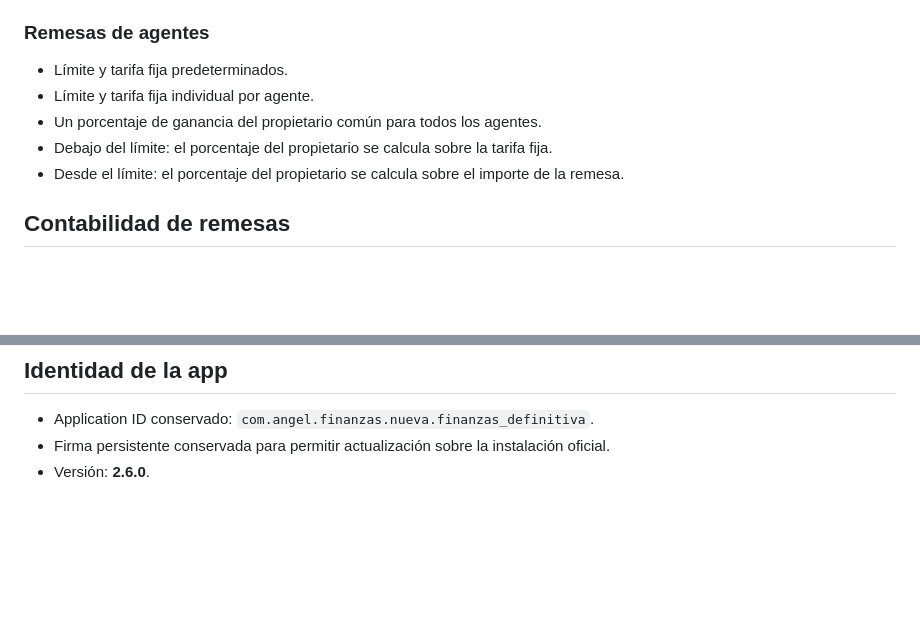
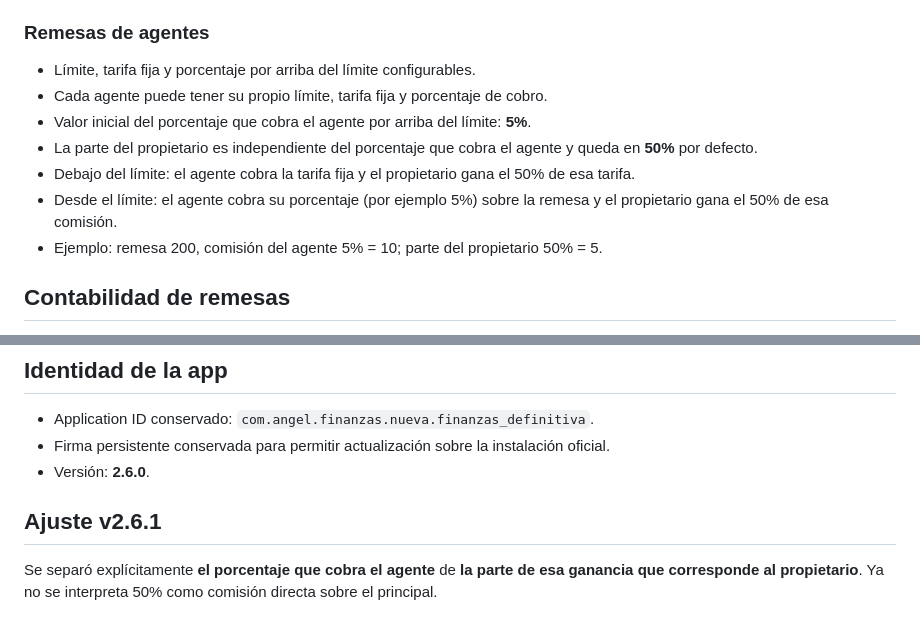
Before and after one commit to angeljo0801/Finanzas-2, a Markdown page: FINANZAS_V2.6_CHANGES.md, 2 parts joined by grey strips. GitHub-like rendering; blank space fills up the shorter version.

Commit message:
docs: clarify agent remittance fee and owner split

```diff
--- a/FINANZAS_V2.6_CHANGES.md
+++ b/FINANZAS_V2.6_CHANGES.md
@@ -37,11 +37,13 @@ Configuración > **Regla de remesas**.
 - Porcentaje personalizado opcional para una remesa concreta.
 
 ### Remesas de agentes
-- Límite y tarifa fija predeterminados.
-- Límite y tarifa fija individual por agente.
-- Un porcentaje de ganancia del propietario común para todos los agentes.
-- Debajo del límite: el porcentaje del propietario se calcula sobre la tarifa fija.
-- Desde el límite: el porcentaje del propietario se calcula sobre el importe de la remesa.
+- Límite, tarifa fija y porcentaje por arriba del límite configurables.
+- Cada agente puede tener su propio límite, tarifa fija y porcentaje de cobro.
+- Valor inicial del porcentaje que cobra el agente por arriba del límite: **5%**.
+- La parte del propietario es independiente del porcentaje que cobra el agente y queda en **50%** por defecto.
+- Debajo del límite: el agente cobra la tarifa fija y el propietario gana el 50% de esa tarifa.
+- Desde el límite: el agente cobra su porcentaje (por ejemplo 5%) sobre la remesa y el propietario gana el 50% de esa comisión.
+- Ejemplo: remesa 200, comisión del agente 5% = 10; parte del propietario 50% = 5.
 
 ## Contabilidad de remesas
 - La remesa reduce **Efectivo**.
@@ -72,3 +74,7 @@ Configuración > **Sincronización Personal ↔ Negocio**.
 - Application ID conservado: `com.angel.finanzas.nueva.finanzas_definitiva`.
 - Firma persistente conservada para permitir actualización sobre la instalación oficial.
 - Versión: **2.6.0**.
+
+
+## Ajuste v2.6.1
+Se separó explícitamente **el porcentaje que cobra el agente** de **la parte de esa ganancia que corresponde al propietario**. Ya no se interpreta 50% como comisión directa sobre el principal.
```
